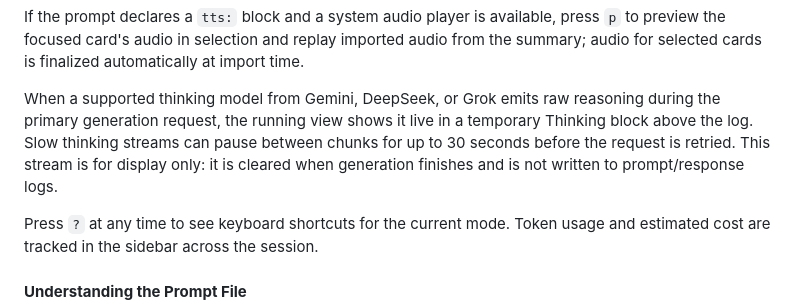
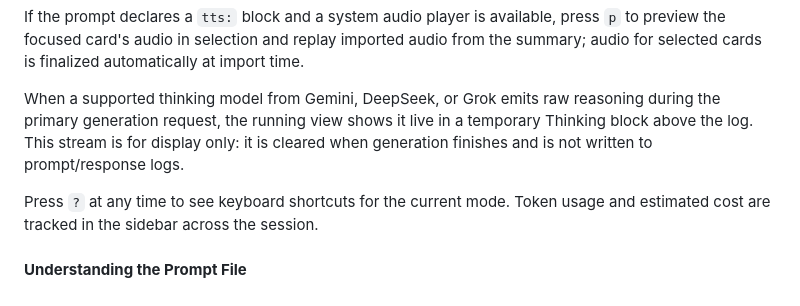
Before and after one commit to raine/anki-llm, a Markdown page: README.md, the part around the change. Drawn GitHub-style.

Commit message:
readme: remove stream timeout note
The stream idle threshold is an implementation detail rather than a user-facing
configuration option. Keep the generate documentation focused on visible TUI
behavior and leave timeout details out of the README.

```diff
--- a/README.md
+++ b/README.md
@@ -740,10 +740,8 @@ import time.
 
 When a supported thinking model from Gemini, DeepSeek, or Grok emits raw
 reasoning during the primary generation request, the running view shows it live in
-a temporary Thinking block above the log. Slow thinking streams can pause between
-chunks for up to 30 seconds before the request is retried. This stream is for
-display only: it is cleared when generation finishes and is not written to
-prompt/response logs.
+a temporary Thinking block above the log. This stream is for display only: it is
+cleared when generation finishes and is not written to prompt/response logs.
 
 Press `?` at any time to see keyboard shortcuts for the current mode. Token
 usage and estimated cost are tracked in the sidebar across the session.
```
